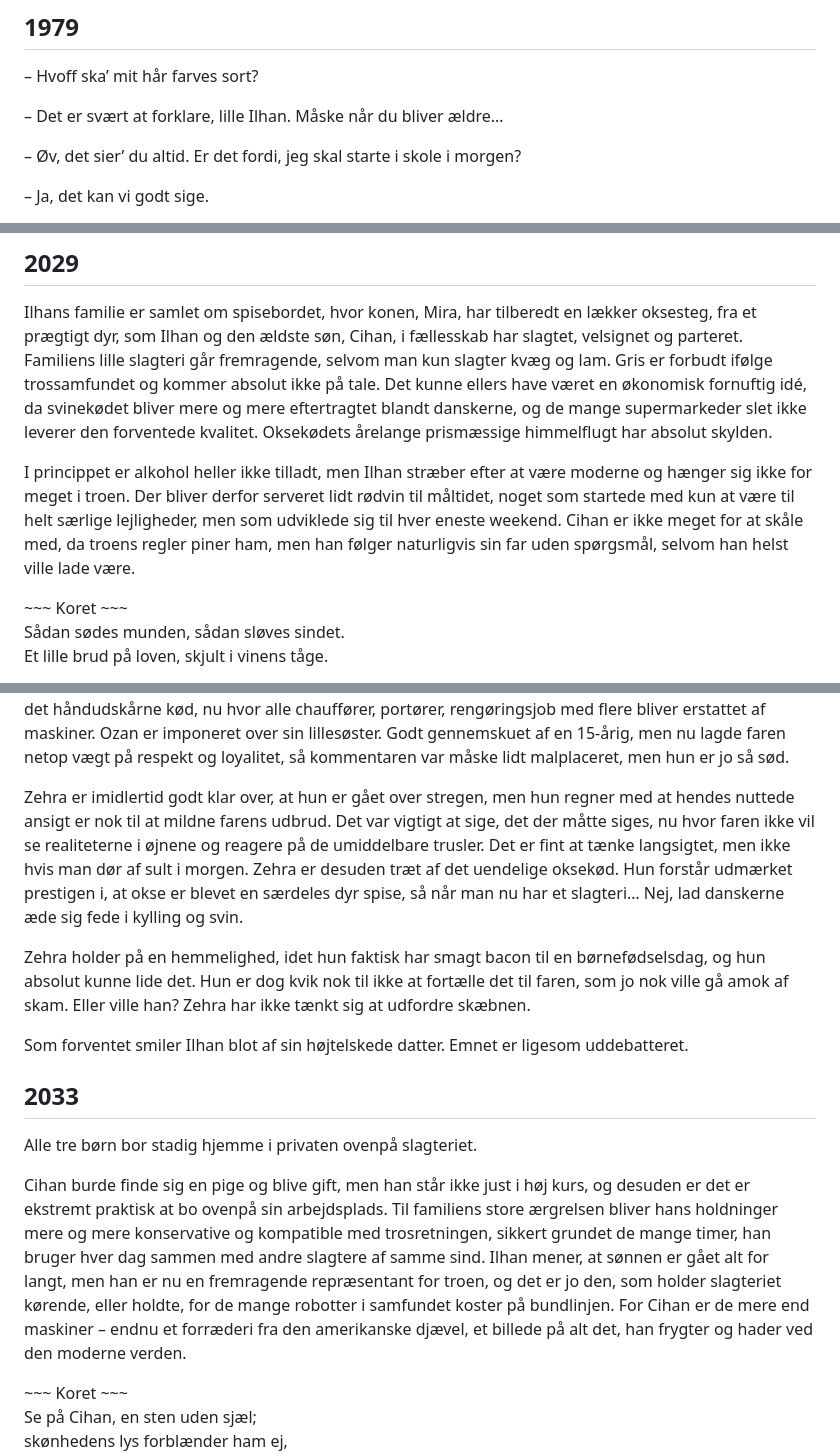
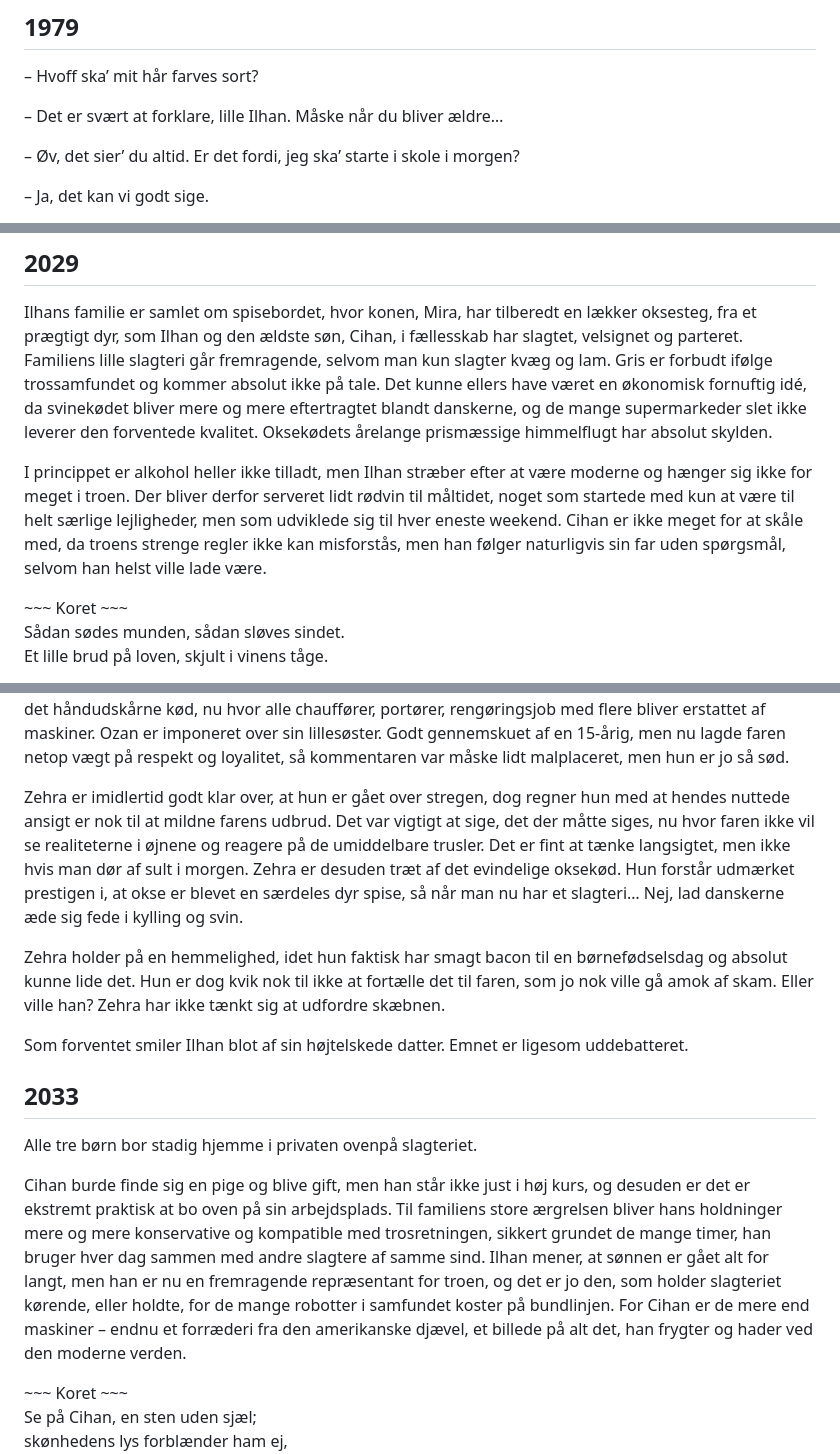
Before and after one commit to spamd42/fiction, a Markdown page: 2049; de veganske hakkedrenge.md, 3 parts joined by grey strips. Drawn GitHub-style.

```diff
--- a/2049; de veganske hakkedrenge.md
+++ b/2049; de veganske hakkedrenge.md
@@ -32,7 +32,7 @@ Således faldt den smukke sommerfugl – retfærdighed?
 
 – Det er svært at forklare, lille Ilhan. Måske når du bliver ældre…
 
-– Øv, det sier’ du altid. Er det fordi, jeg skal starte i skole i morgen?
+– Øv, det sier’ du altid. Er det fordi, jeg ska’ starte i skole i morgen?
 
 – Ja, det kan vi godt sige.
 
@@ -54,7 +54,7 @@ men bliver harsk, når barnet selv forstår.
 
 Ilhans familie er samlet om spisebordet, hvor konen, Mira, har tilberedt en lækker oksesteg, fra et prægtigt dyr, som Ilhan og den ældste søn, Cihan, i fællesskab har slagtet, velsignet og parteret. Familiens lille slagteri går fremragende, selvom man kun slagter kvæg og lam. Gris er forbudt ifølge trossamfundet og kommer absolut ikke på tale. Det kunne ellers have været en økonomisk fornuftig idé, da svinekødet bliver mere og mere eftertragtet blandt danskerne, og de mange supermarkeder slet ikke leverer den forventede kvalitet. Oksekødets årelange prismæssige himmelflugt har absolut skylden.
 
-I princippet er alkohol heller ikke tilladt, men Ilhan stræber efter at være moderne og hænger sig ikke for meget i troen. Der bliver derfor serveret lidt rødvin til måltidet, noget som startede med kun at være til helt særlige lejligheder, men som udviklede sig til hver eneste weekend. Cihan er ikke meget for at skåle med, da troens regler piner ham, men han følger naturligvis sin far uden spørgsmål, selvom han helst ville lade være.
+I princippet er alkohol heller ikke tilladt, men Ilhan stræber efter at være moderne og hænger sig ikke for meget i troen. Der bliver derfor serveret lidt rødvin til måltidet, noget som startede med kun at være til helt særlige lejligheder, men som udviklede sig til hver eneste weekend. Cihan er ikke meget for at skåle med, da troens strenge regler ikke kan misforstås, men han følger naturligvis sin far uden spørgsmål, selvom han helst ville lade være.
 
 \~\~\~ Koret \~\~\~
 Sådan sødes munden, sådan sløves sindet.
@@ -90,9 +90,9 @@ På troens klippe står de – men hjertet tjener kun sig selv.
 
 Mor Mira siger ikke noget, hun kender jo sin plads, og desuden har Ilhan jo ret. Det har fungeret i næsten tredive år, siden de overtog slagteriet. Datteren, Zehra, den yngste af de tre børn, har imidlertid ikke lært at tie endnu. Hun er kvikkere end de fleste og spørger sarkastisk, hvordan samfundet vil få råd til at købe det håndudskårne kød, nu hvor alle chauffører, portører, rengøringsjob med flere bliver erstattet af maskiner. Ozan er imponeret over sin lillesøster. Godt gennemskuet af en 15-årig, men nu lagde faren netop vægt på respekt og loyalitet, så kommentaren var måske lidt malplaceret, men hun er jo så sød.
 
-Zehra er imidlertid godt klar over, at hun er gået over stregen, men hun regner med at hendes nuttede ansigt er nok til at mildne farens udbrud. Det var vigtigt at sige, det der måtte siges, nu hvor faren ikke vil se realiteterne i øjnene og reagere på de umiddelbare trusler. Det er fint at tænke langsigtet, men ikke hvis man dør af sult i morgen. Zehra er desuden træt af det uendelige oksekød. Hun forstår udmærket prestigen i, at okse er blevet en særdeles dyr spise, så når man nu har et slagteri… Nej, lad danskerne æde sig fede i kylling og svin.
+Zehra er imidlertid godt klar over, at hun er gået over stregen, dog regner hun med at hendes nuttede ansigt er nok til at mildne farens udbrud. Det var vigtigt at sige, det der måtte siges, nu hvor faren ikke vil se realiteterne i øjnene og reagere på de umiddelbare trusler. Det er fint at tænke langsigtet, men ikke hvis man dør af sult i morgen. Zehra er desuden træt af det evindelige oksekød. Hun forstår udmærket prestigen i, at okse er blevet en særdeles dyr spise, så når man nu har et slagteri… Nej, lad danskerne æde sig fede i kylling og svin.
 
-Zehra holder på en hemmelighed, idet hun faktisk har smagt bacon til en børnefødselsdag, og hun absolut kunne lide det. Hun er dog kvik nok til ikke at fortælle det til faren, som jo nok ville gå amok af skam. Eller ville han? Zehra har ikke tænkt sig at udfordre skæbnen.
+Zehra holder på en hemmelighed, idet hun faktisk har smagt bacon til en børnefødselsdag og absolut kunne lide det. Hun er dog kvik nok til ikke at fortælle det til faren, som jo nok ville gå amok af skam. Eller ville han? Zehra har ikke tænkt sig at udfordre skæbnen.
 
 Som forventet smiler Ilhan blot af sin højtelskede datter. Emnet er ligesom uddebatteret.
 
@@ -100,7 +100,7 @@ Som forventet smiler Ilhan blot af sin højtelskede datter. Emnet er ligesom udd
 
 Alle tre børn bor stadig hjemme i privaten ovenpå slagteriet.
 
-Cihan burde finde sig en pige og blive gift, men han står ikke just i høj kurs, og desuden er det er ekstremt praktisk at bo ovenpå sin arbejdsplads. Til familiens store ærgrelsen bliver hans holdninger mere og mere konservative og kompatible med trosretningen, sikkert grundet de mange timer, han bruger hver dag sammen med andre slagtere af samme sind. Ilhan mener, at sønnen er gået alt for langt, men han er nu en fremragende repræsentant for troen, og det er jo den, som holder slagteriet kørende, eller holdte, for de mange robotter i samfundet koster på bundlinjen. For Cihan er de mere end maskiner – endnu et forræderi fra den amerikanske djævel, et billede på alt det, han frygter og hader ved den moderne verden.
+Cihan burde finde sig en pige og blive gift, men han står ikke just i høj kurs, og desuden er det er ekstremt praktisk at bo oven på sin arbejdsplads. Til familiens store ærgrelsen bliver hans holdninger mere og mere konservative og kompatible med trosretningen, sikkert grundet de mange timer, han bruger hver dag sammen med andre slagtere af samme sind. Ilhan mener, at sønnen er gået alt for langt, men han er nu en fremragende repræsentant for troen, og det er jo den, som holder slagteriet kørende, eller holdte, for de mange robotter i samfundet koster på bundlinjen. For Cihan er de mere end maskiner – endnu et forræderi fra den amerikanske djævel, et billede på alt det, han frygter og hader ved den moderne verden.
 
 \~\~\~ Koret \~\~\~
 Se på Cihan, en sten uden sjæl;
```
Also changed, not shown: other parts of 2049; de veganske hakkedrenge.md (+3 -3 lines).
